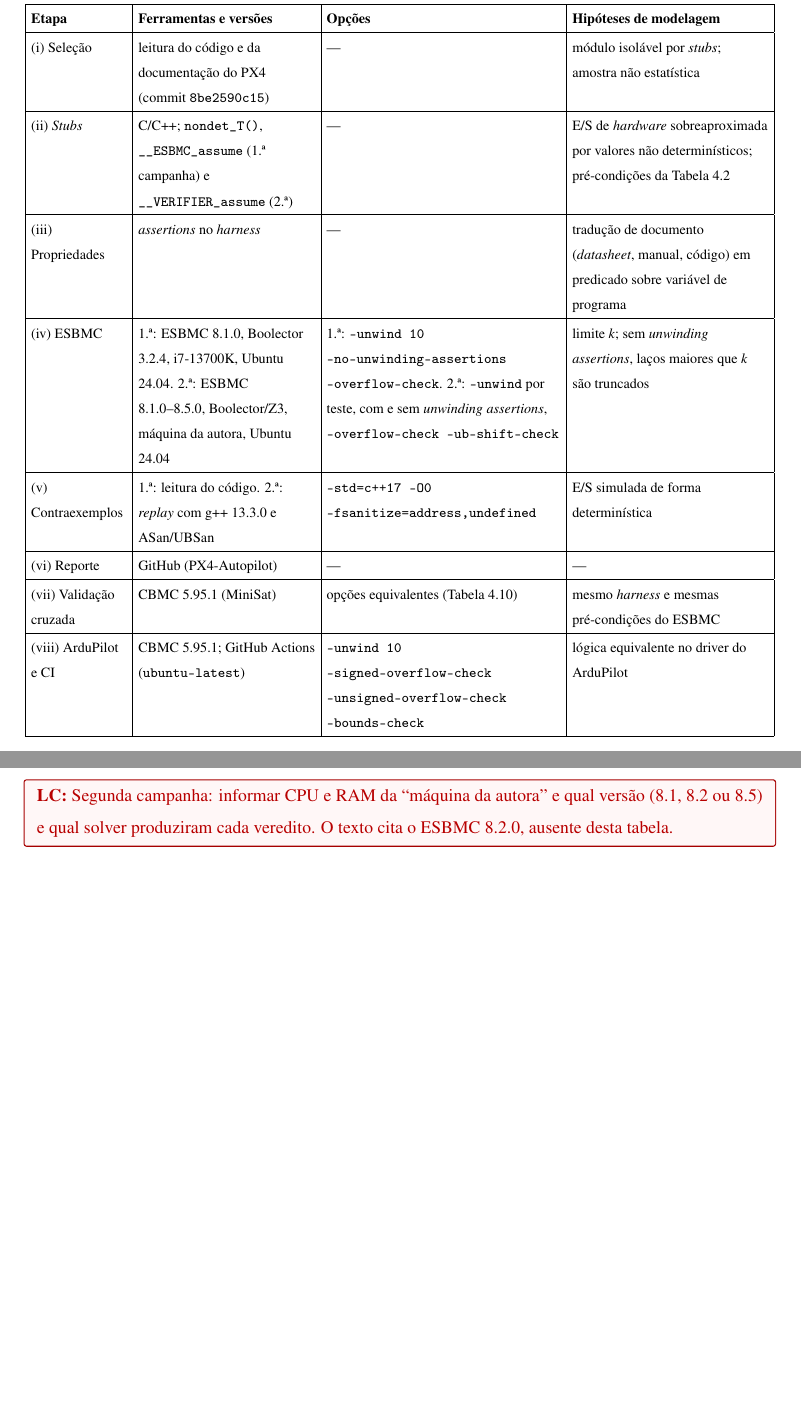
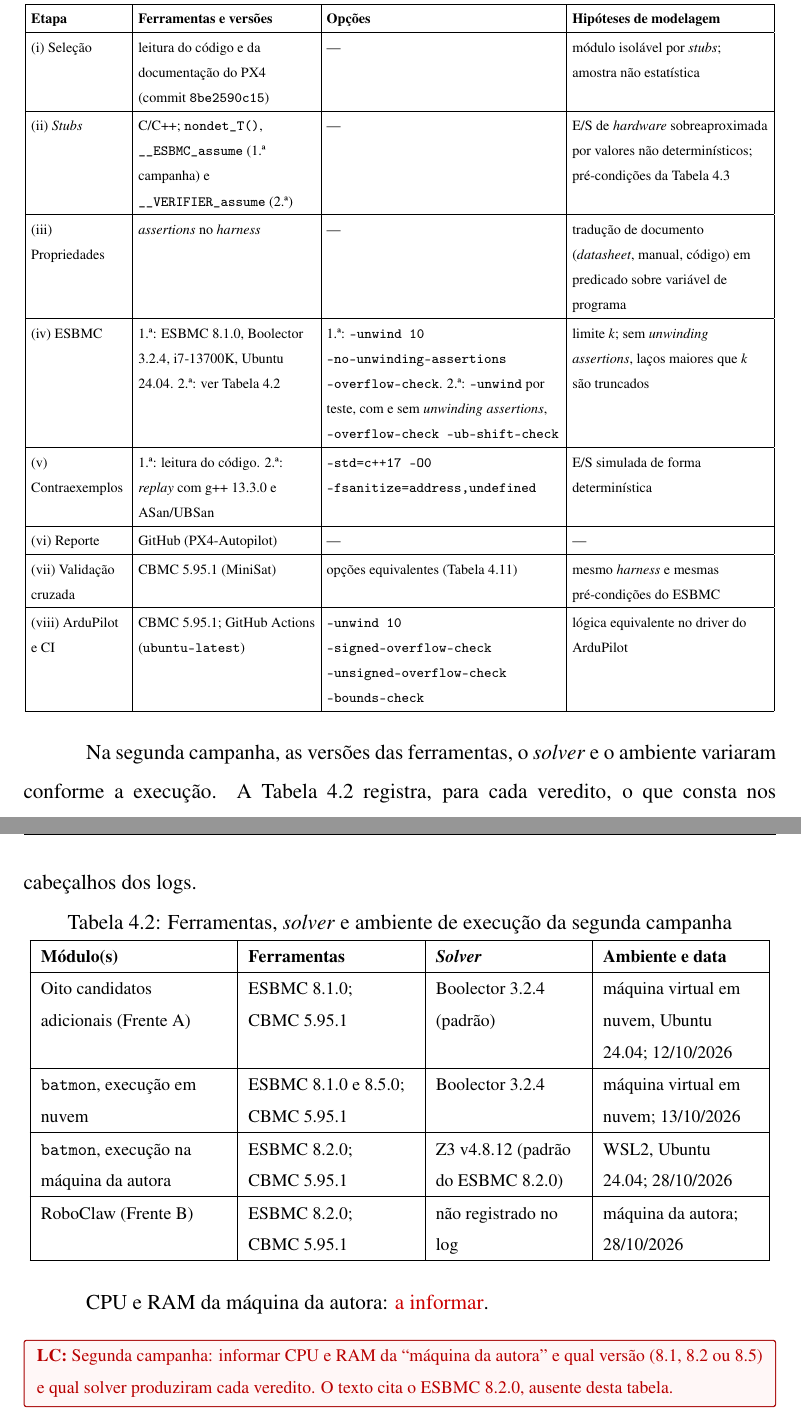
Before and after one commit to marcela2881/dissertacao-px4-esbmc, a LaTeX thesis (documentos_dissertacao/projeto_overleaf/000-main.tex, which reads documentos_dissertacao/projeto_overleaf/capitulos/4-metodologia.tex): two parts of pages 52 and 53 of 146, joined at a grey line, cut so that both start at the same text, the shorter picture padded with empty space. Compiled offline with pdfLaTeX.

Commit message:
Dissertação: Metodologia, parte 2 (versões, seleção dos candidatos, MAVLink) e Fundamentação
Co-Authored-By: Claude Sonnet 5.5 <noreply@anthropic.com>
Claude-Session: https://claude.ai/code/session_01VnA17QaxW1CH4tvc8mDJfC

```diff
--- a/documentos_dissertacao/projeto_overleaf/capitulos/4-metodologia.tex
+++ b/documentos_dissertacao/projeto_overleaf/capitulos/4-metodologia.tex
@@ -39,7 +39,7 @@ ferramentas, versões, opções e hipóteses de modelagem empregadas.}
 \hline
 \cel\corr{(iii) Propriedades} & \cel\corr{\textit{assertions} no \textit{harness}} & \cel\corr{---} & \cel\corr{tradução de documento (\textit{datasheet}, manual, código) em predicado sobre variável de programa} \tabularnewline
 \hline
-\cel\corr{(iv) ESBMC} & \cel\corr{1.ª: ESBMC 8.1.0, Boolector 3.2.4, i7-13700K, Ubuntu 24.04. 2.ª: ESBMC 8.1.0--8.5.0, Boolector/Z3, máquina da autora, Ubuntu 24.04} & \cel\corr{1.ª: \texttt{--unwind 10 --no-unwinding-assertions --overflow-check}. 2.ª: \texttt{--unwind} por teste, com e sem \textit{unwinding assertions}, \texttt{--overflow-check --ub-shift-check}} & \cel\corr{limite $k$; sem \textit{unwinding assertions}, laços maiores que $k$ são truncados} \tabularnewline
+\cel\corr{(iv) ESBMC} & \cel\corr{1.ª: ESBMC 8.1.0, Boolector 3.2.4, i7-13700K, Ubuntu 24.04. 2.ª: ver Tabela~\ref{tab:versoes-segunda}} & \cel\corr{1.ª: \texttt{--unwind 10 --no-unwinding-assertions --overflow-check}. 2.ª: \texttt{--unwind} por teste, com e sem \textit{unwinding assertions}, \texttt{--overflow-check --ub-shift-check}} & \cel\corr{limite $k$; sem \textit{unwinding assertions}, laços maiores que $k$ são truncados} \tabularnewline
 \hline
 \cel\corr{(v) Contraexemplos} & \cel\corr{1.ª: leitura do código. 2.ª: \textit{replay} com g++~13.3.0 e ASan/UBSan} & \cel\corr{\texttt{-std=c++17 -O0} \texttt{-fsanitize=address,undefined}} & \cel\corr{E/S simulada de forma determinística} \tabularnewline
 \hline
@@ -51,6 +51,30 @@ ferramentas, versões, opções e hipóteses de modelagem empregadas.}
 \hline
 \end{tabular}
 \end{table}
+
+\corr{Na segunda campanha, as versões das ferramentas, o \textit{solver} e o ambiente variaram conforme a execução. A Tabela~\ref{tab:versoes-segunda} registra, para cada veredito, o que consta nos cabeçalhos dos logs.}
+
+\begin{table}[!htb]
+\centering
+\caption{\corr{Ferramentas, \textit{solver} e ambiente de execução da segunda campanha}}
+\label{tab:versoes-segunda}
+\footnotesize
+\begin{tabular}{|>{\raggedright\arraybackslash}p{3.7cm}|>{\raggedright\arraybackslash}p{3.3cm}|>{\raggedright\arraybackslash}p{2.9cm}|>{\raggedright\arraybackslash}p{3.1cm}|}
+\hline
+\textbf{Módulo(s)} & \textbf{Ferramentas} & \textbf{\textit{Solver}} & \textbf{Ambiente e data} \\
+\hline
+\corr{Oito candidatos adicionais (Frente~A)} & \corr{ESBMC~8.1.0; CBMC~5.95.1} & \corr{Boolector~3.2.4 (padrão)} & \corr{máquina virtual em nuvem, Ubuntu 24.04; 12/10/2026} \\
+\hline
+\corr{\texttt{batmon}, execução em nuvem} & \corr{ESBMC~8.1.0 e 8.5.0; CBMC~5.95.1} & \corr{Boolector~3.2.4} & \corr{máquina virtual em nuvem; 13/10/2026} \\
+\hline
+\corr{\texttt{batmon}, execução na máquina da autora} & \corr{ESBMC~8.2.0; CBMC~5.95.1} & \corr{Z3~v4.8.12 (padrão do ESBMC~8.2.0)} & \corr{WSL2, Ubuntu 24.04; 28/10/2026} \\
+\hline
+\corr{RoboClaw (Frente~B)} & \corr{ESBMC~8.2.0; CBMC~5.95.1} & \corr{não registrado no log} & \corr{máquina da autora; 28/10/2026} \\
+\hline
+\end{tabular}
+\end{table}
+
+\corr{CPU e RAM da máquina da autora: \falta{a informar}.}
 
 \lc{Segunda campanha: informar CPU e RAM da ``máquina da autora'' e qual versão (8.1, 8.2 ou 8.5) e qual solver produziram cada veredito. O texto cita o ESBMC 8.2.0, ausente desta tabela.}
 
```
Also changed, not shown: documentos_dissertacao/projeto_overleaf/capitulos/2-fundamentos.tex (+2 -2 lines), documentos_dissertacao/projeto_overleaf/capitulos/4-metodologia.tex (14 more changed lines).
